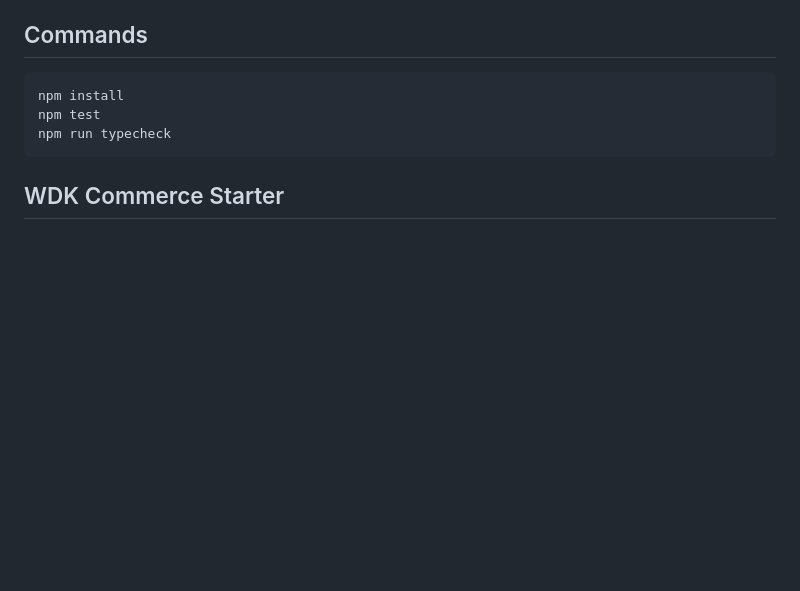
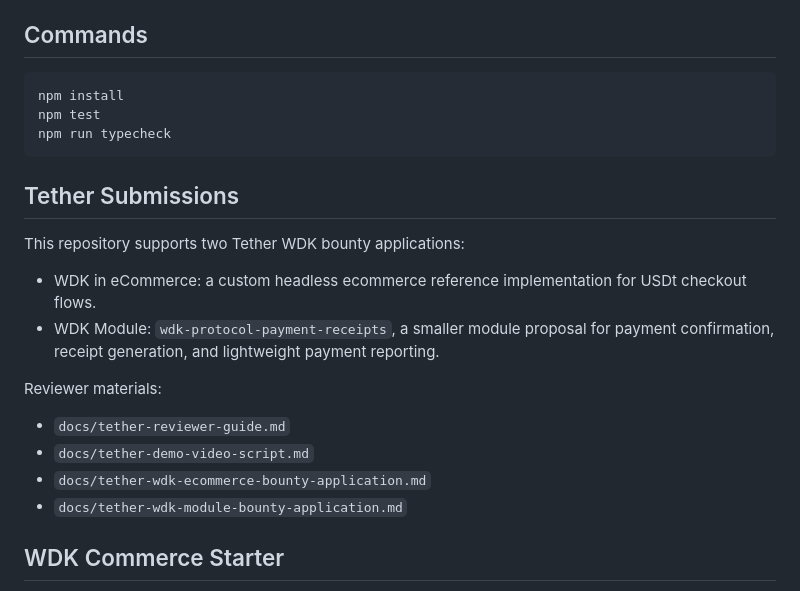
Before and after one commit to Tehlikeli107/proofpay-solana, a Markdown page: README.md, the part around the change. Drawn GitHub-style; blank space fills up the shorter version.

Commit message:
docs: add tether reviewer package

````diff
--- a/README.md
+++ b/README.md
@@ -36,6 +36,20 @@ npm install
 npm test
 npm run typecheck
 ```
+
+## Tether Submissions
+
+This repository supports two Tether WDK bounty applications:
+
+- WDK in eCommerce: a custom headless ecommerce reference implementation for USDt checkout flows.
+- WDK Module: `wdk-protocol-payment-receipts`, a smaller module proposal for payment confirmation, receipt generation, and lightweight payment reporting.
+
+Reviewer materials:
+
+- `docs/tether-reviewer-guide.md`
+- `docs/tether-demo-video-script.md`
+- `docs/tether-wdk-ecommerce-bounty-application.md`
+- `docs/tether-wdk-module-bounty-application.md`
 
 ## WDK Commerce Starter
 
````
Also changed, not shown: docs/tether-demo-video-script.md (added, +117 -0 lines), docs/tether-reviewer-guide.md (added, +83 -0 lines).
